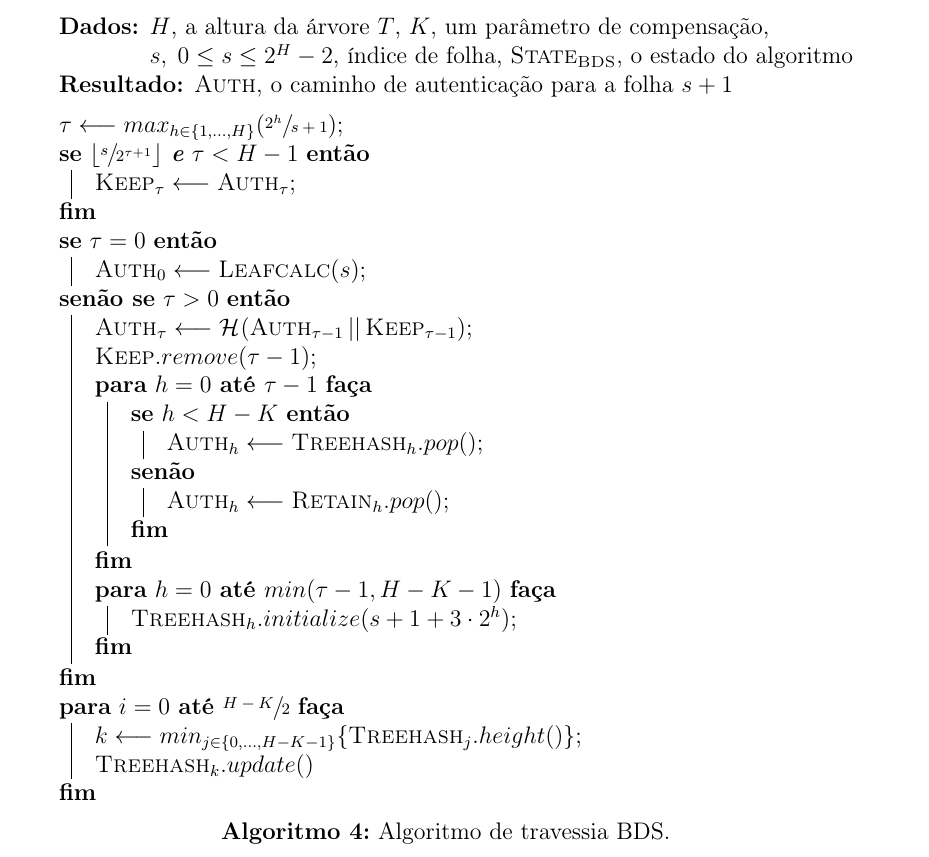
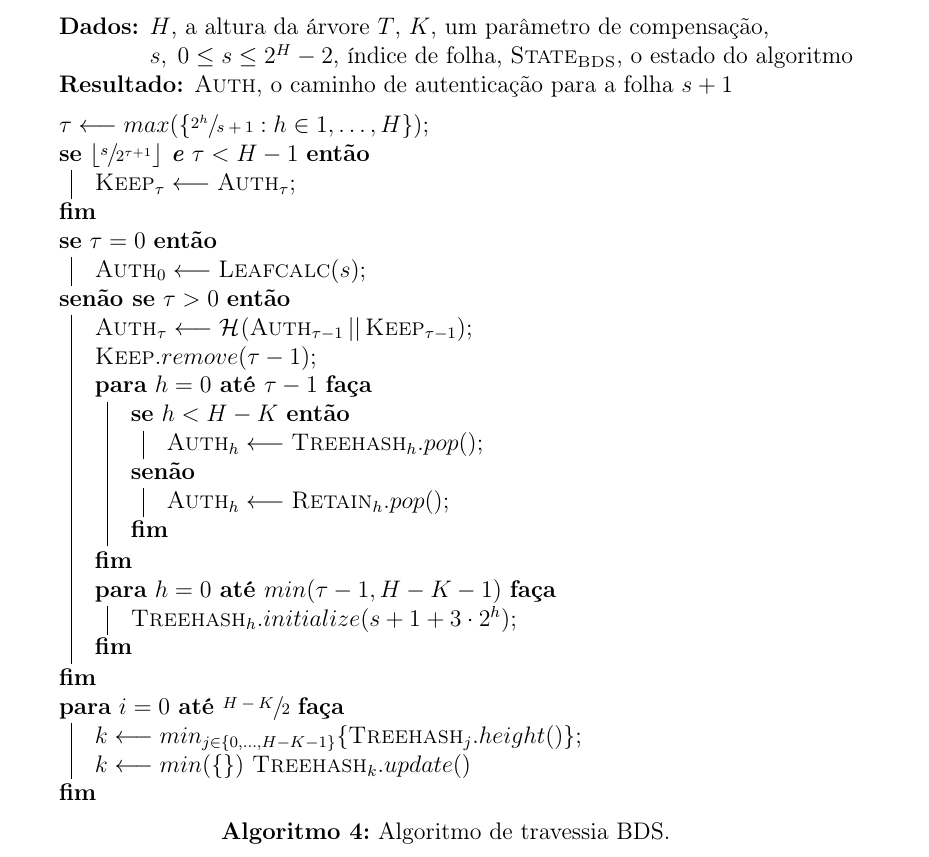
Before and after one commit to zambonin/bsc, a LaTeX document (bsc.tex): part of page 27 of 34, cut so that both start at the same text. Compiled offline with pdfLaTeX.

Commit message:
sharelatex: update bsc.tex from r24785 to r24801

```diff
--- a/bsc.tex
+++ b/bsc.tex
@@ -1447,7 +1447,7 @@ O esquema descrito tem estrutura similar à variante em processo de padronizaç
   \KwData{$H$, a altura da árvore $T$, $K$, um parâmetro de compensação, $s, \; 0 \leq s \leq 2^{H} - 2$, índice de folha, $\textsc{State}_{\textsc{BDS}}$, o estado do algoritmo}
   \KwResult{$\textsc{Auth}$, o caminho de autenticação para a folha $s + 1$}
 \vspace{2mm}
-  $\tau \longleftarrow max_{h \in \{1, \dots, H\}}(\sfrac{2^h}{s + 1})$\;
+  $\tau \longleftarrow max(\{\sfrac{2^h}{s + 1} : h \in 1, \dots, H\})$\;
   \If{$\lfloor \sfrac{s}{2^{\tau + 1}} \rfloor$ \textbf{e} $\tau < H - 1$}{
     $\textsc{Keep}_{\tau} \longleftarrow \textsc{Auth}_{\tau}$\;
   }
@@ -1472,6 +1472,7 @@ O esquema descrito tem estrutura similar à variante em processo de padronizaç
   }
   \For{$i = 0$ \KwTo $\sfrac{H - K}{2}$}{
     $k \longleftarrow min_{j \in \{0, \dots, H - K - 1\}}\{\textsc{Treehash}_{j}.height()\}$\;
+    $k \longleftarrow min(\{ \})$
     $\textsc{Treehash}_{k}.update()$
   }
 \vspace{2mm}
```
